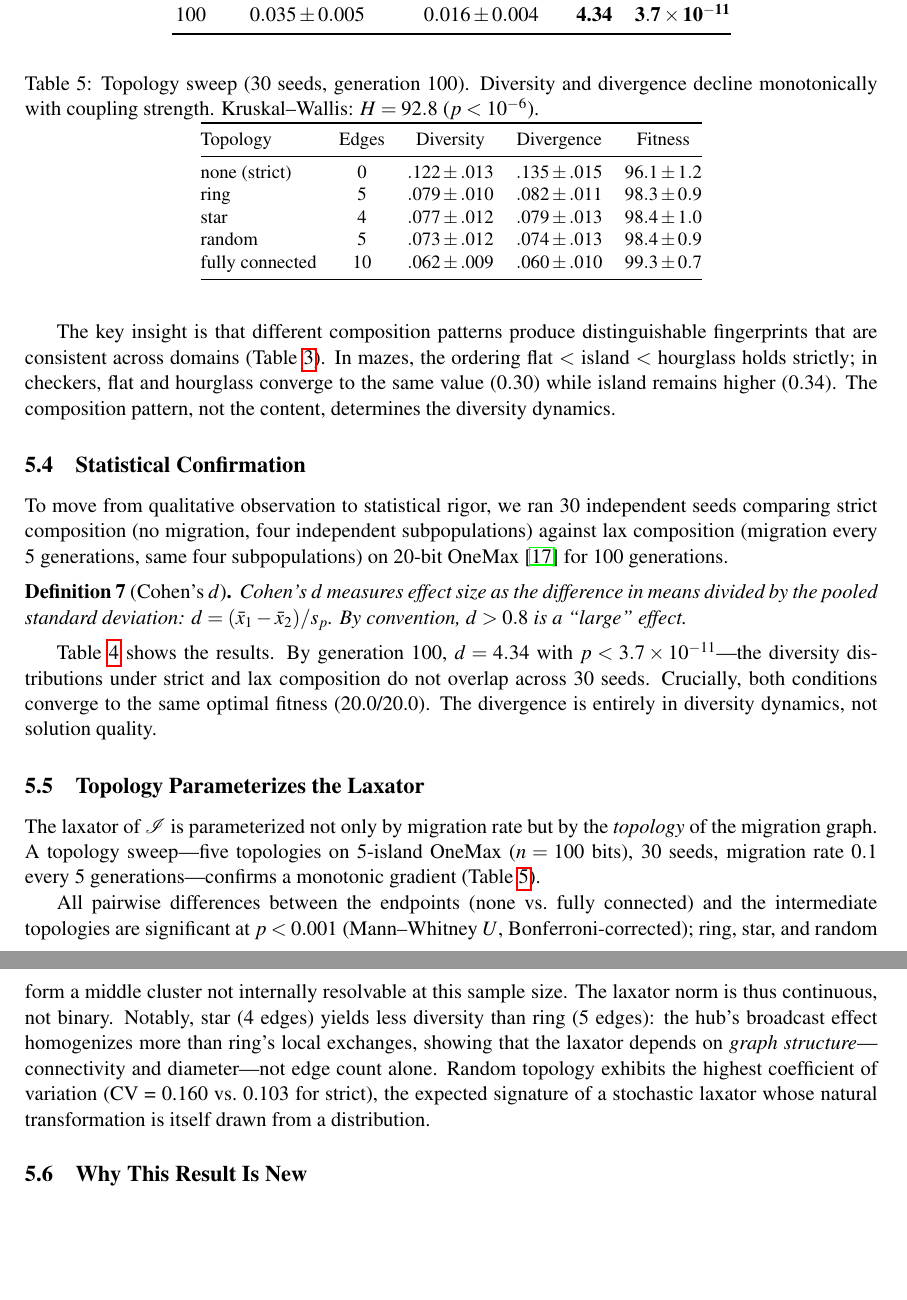
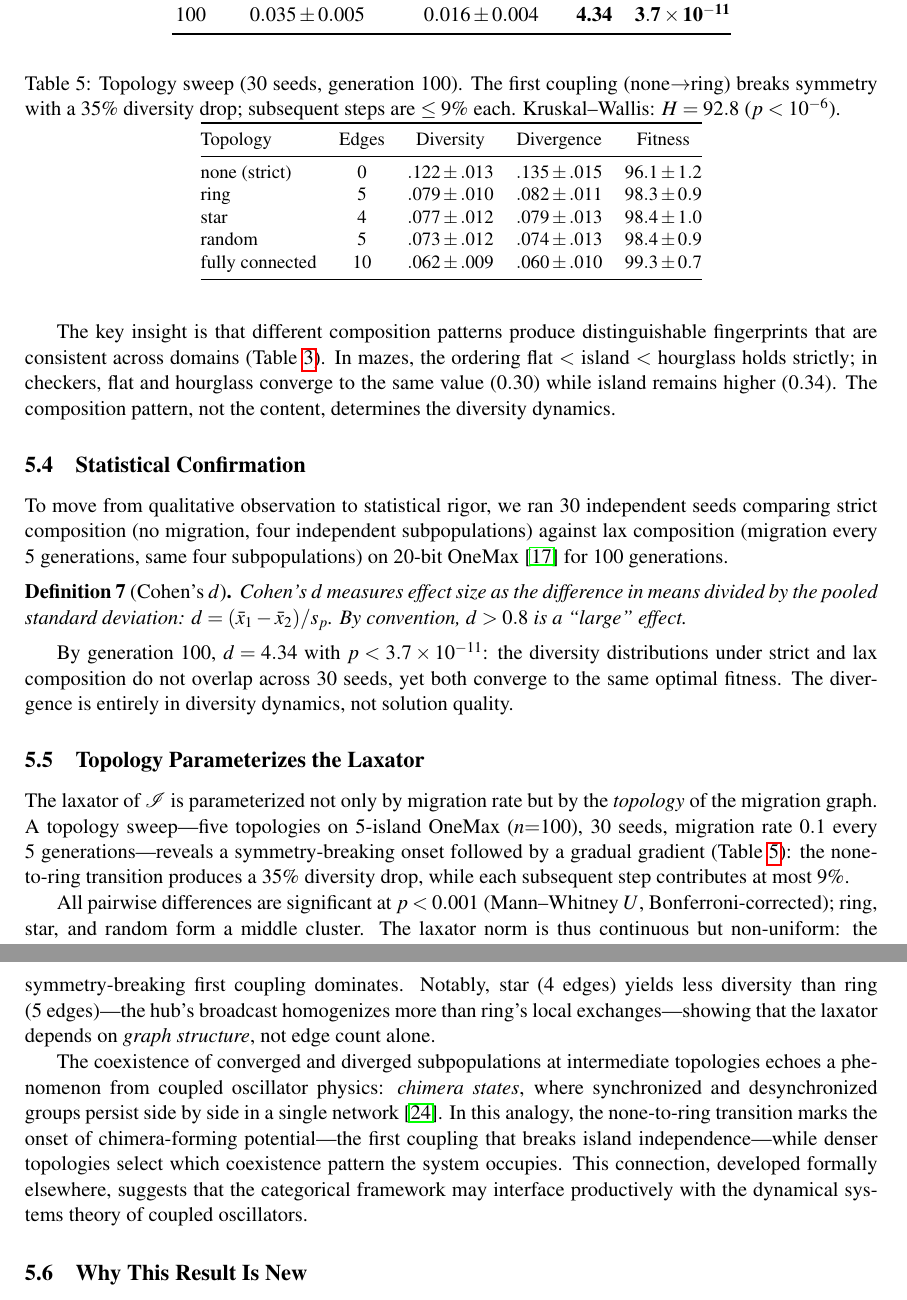
Before and after one commit to lyra-claude/categorical-evolution, a LaTeX paper (act2026/paper.tex): two parts of pages 11 and 12 of 14, joined at a grey line, cut so that both start at the same text, the shorter picture padded with empty space. Compiled offline with pdfLaTeX; a LaTeX package or settings file that is missing is left out.

Commit message:
Add accessible chimera paragraph, revise coupling onset language
Co-Authored-By: Claude Opus 4.6 <noreply@anthropic.com>

```diff
--- a/act2026/paper.tex
+++ b/act2026/paper.tex
@@ -930,10 +930,9 @@ Gen & Strict (mean $\pm$ std) & Lax (mean $\pm$ std) & $d$ & $p$ \\
 \end{tabular}
 \end{table}
 
-Table~\ref{tab:stats} shows the results. By generation~100, $d = 4.34$
-with $p < 3.7 \times 10^{-11}$---the diversity distributions under strict
-and lax composition do not overlap across 30~seeds. Crucially, both
-conditions converge to the same optimal fitness (20.0/20.0). The
+By generation~100, $d = 4.34$ with $p < 3.7 \times 10^{-11}$: the
+diversity distributions under strict and lax composition do not overlap
+across 30~seeds, yet both converge to the same optimal fitness. The
 divergence is entirely in diversity dynamics, not solution quality.
 
 \subsection{Topology Parameterizes the Laxator}
@@ -941,15 +940,16 @@ divergence is entirely in diversity dynamics, not solution quality.
 
 The laxator of~$\mathcal{I}$ is parameterized not only by migration
 rate but by the \emph{topology} of the migration graph. A topology
-sweep---five topologies on 5-island OneMax ($n = 100$ bits), 30~seeds,
-migration rate $0.1$ every 5~generations---confirms a monotonic
-gradient (Table~\ref{tab:topology}).
+sweep---five topologies on 5-island OneMax ($n{=}100$), 30~seeds,
+migration rate $0.1$ every 5~generations---reveals a symmetry-breaking
+onset followed by a gradual gradient (Table~\ref{tab:topology}): the
+none-to-ring transition produces a 35\% diversity drop, while each subsequent step contributes at most 9\%.
 
 \begin{table}[t]
 \centering\small
-\caption{Topology sweep (30 seeds, generation~100). Diversity and
-  divergence decline monotonically with coupling strength. Kruskal--Wallis:
-  $H = 92.8$ ($p < 10^{-6}$).}
+\caption{Topology sweep (30 seeds, generation~100). The first coupling
+  (none$\to$ring) breaks symmetry with a 35\% diversity drop; subsequent
+  steps are $\leq 9\%$ each. Kruskal--Wallis: $H = 92.8$ ($p < 10^{-6}$).}
 \label{tab:topology}
 \begin{tabular}{@{}l c c c c@{}}
 \toprule
@@ -964,18 +964,23 @@ fully connected    & 10 & $.062 \pm .009$ & $.060 \pm .010$ & $99.3 \pm 0.7$ \\
 \end{tabular}
 \end{table}
 
-All pairwise differences between the endpoints (none vs.\ fully
-connected) and the intermediate topologies are significant at
-$p < 0.001$ (Mann--Whitney~$U$, Bonferroni-corrected); ring, star, and
-random form a middle cluster not internally resolvable at this sample
-size. The laxator norm is thus continuous, not binary. Notably, star
-(4~edges) yields less diversity than ring (5~edges): the hub's
-broadcast effect homogenizes more than ring's local exchanges,
-showing that the laxator depends on \emph{graph structure}---connectivity
-and diameter---not edge count alone. Random topology exhibits the
-highest coefficient of variation (CV = 0.160 vs.\ 0.103 for strict),
-the expected signature of a stochastic laxator whose natural
-transformation is itself drawn from a distribution.
+All pairwise differences are significant at $p < 0.001$
+(Mann--Whitney~$U$, Bonferroni-corrected); ring, star, and random form
+a middle cluster. The laxator norm is thus continuous but non-uniform:
+the symmetry-breaking first coupling dominates. Notably, star (4~edges)
+yields less diversity than ring (5~edges)---the hub's broadcast
+homogenizes more than ring's local exchanges---showing that the laxator
+depends on \emph{graph structure}, not edge count alone.
+
+The coexistence of converged and diverged subpopulations at intermediate
+topologies echoes a phenomenon from coupled oscillator physics: \emph{chimera
+states}, where synchronized and desynchronized groups persist side by side in a
+single network~\cite{zhou2026defect}. In this analogy, the none-to-ring
+transition marks the onset of chimera-forming potential---the first coupling
+that breaks island independence---while denser topologies select which
+coexistence pattern the system occupies. This connection, developed formally
+elsewhere, suggests that the categorical framework may interface productively
+with the dynamical systems theory of coupled oscillators.
 
 \subsection{Why This Result Is New}
 \label{sec:fp-new}
```
Also changed, not shown: act2026/references.bib (+9 -0 lines).
